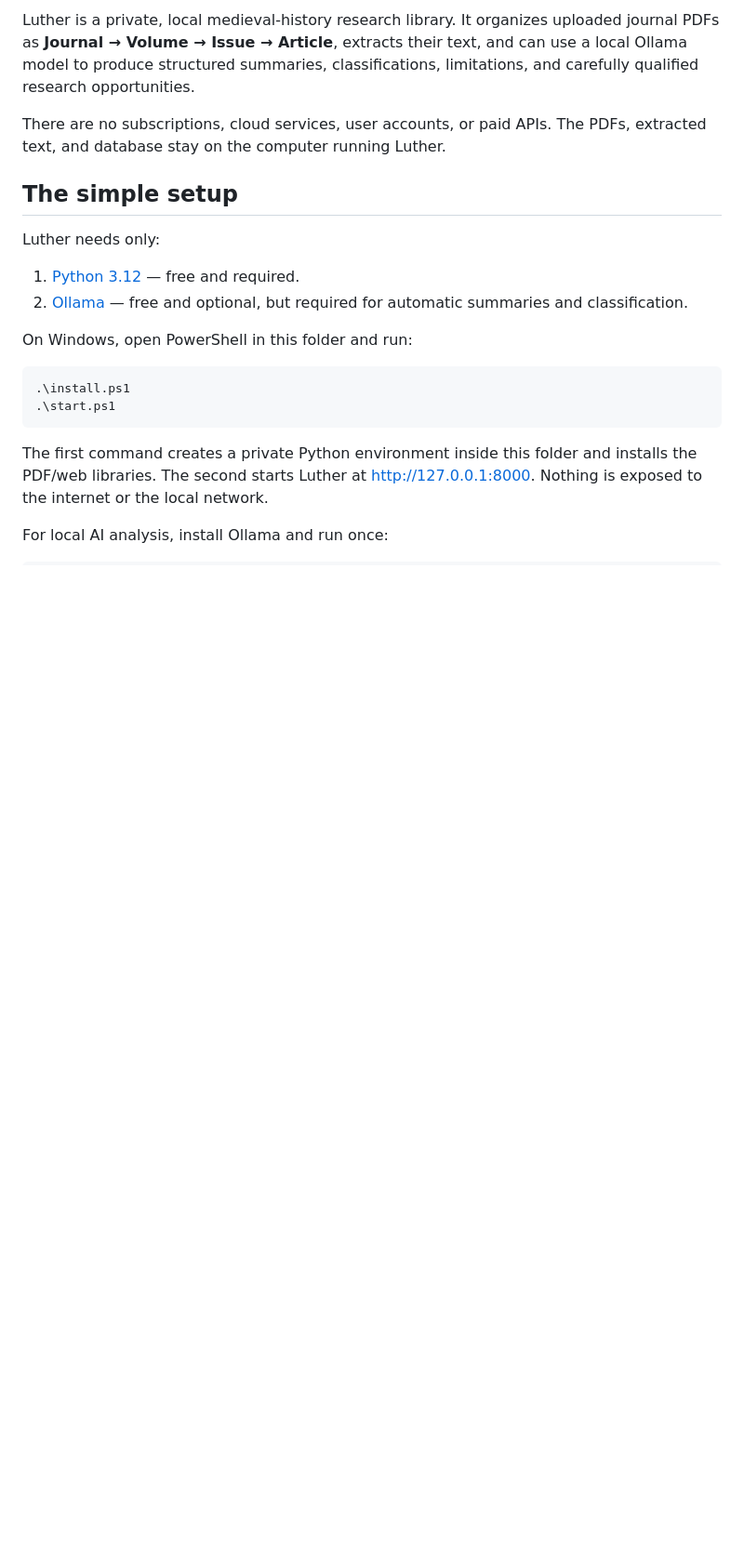
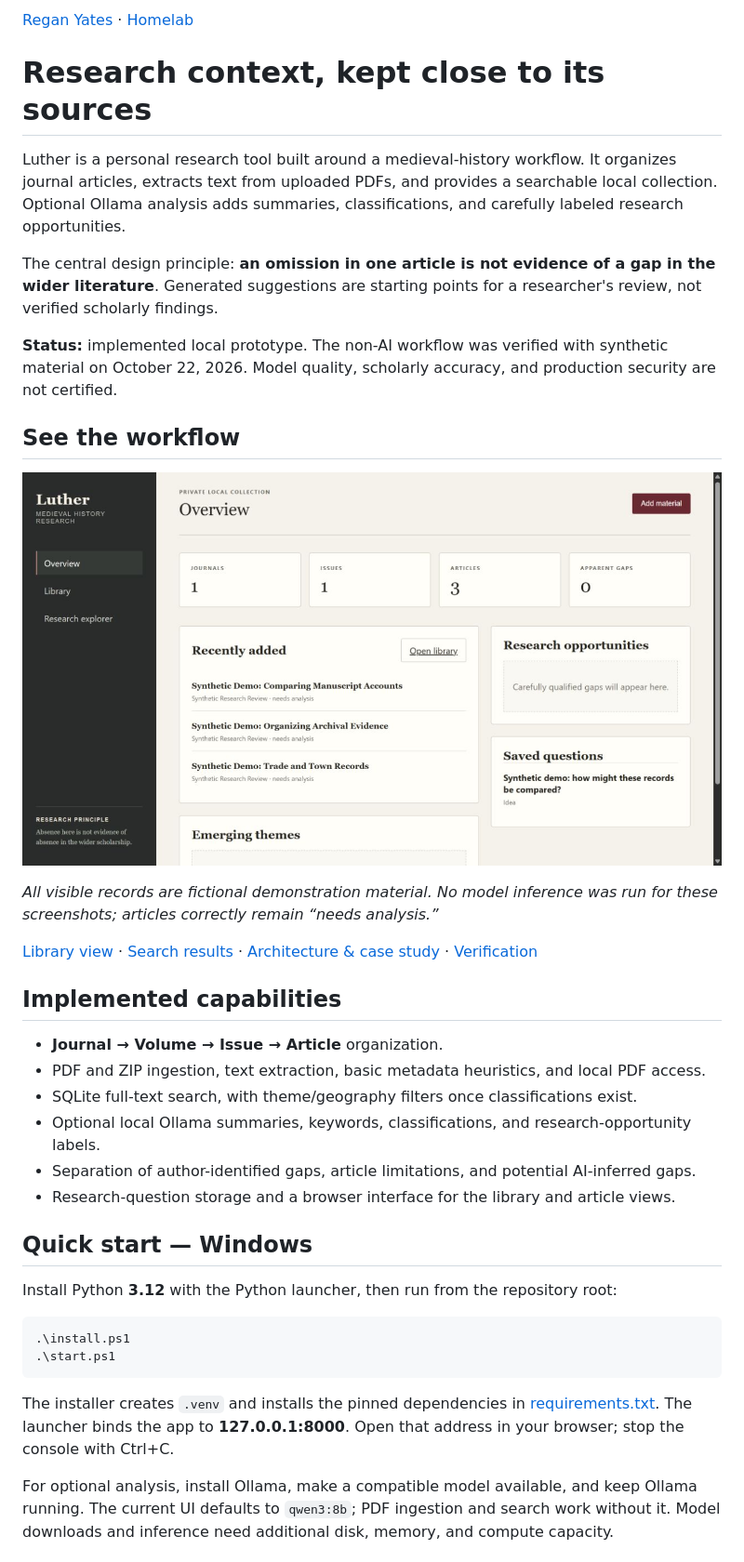
Before and after one commit to rjyates/luther, a Markdown page: README.md, the part around one of its changes. Shown at 93% size. Drawn GitHub-style; pictures changed too: docs/images/overview-synthetic.png (added); blank space fills up the shorter version.

Commit message:
Polish project documentation, context, and Catppuccin presentation

````diff
--- a/README.md
+++ b/README.md
@@ -2,23 +2,42 @@
 
-Luther is a private, local medieval-history research library. It organizes uploaded journal PDFs as **Journal → Volume → Issue → Article**, extracts their text, and can use a local Ollama model to produce structured summaries, classifications, limitations, and carefully qualified research opportunities.
+[Regan Yates](https://github.com/rjyates) · [Homelab](https://github.com/rjyates/homelab)
 
-There are no subscriptions, cloud services, user accounts, or paid APIs. The PDFs, extracted text, and database stay on the computer running Luther.
 
-## The simple setup
+# Research context, kept close to its sources
 
-Luther needs only:
+Luther is a personal research tool built around a medieval-history workflow. It organizes journal articles, extracts text from uploaded PDFs, and provides a searchable local collection. Optional Ollama analysis adds summaries, classifications, and carefully labeled research opportunities.
 
-1. [Python 3.12](https://www.python.org/downloads/) — free and required.
-2. [Ollama](https://ollama.com/) — free and optional, but required for automatic summaries and classification.
+The central design principle: **an omission in one article is not evidence of a gap in the wider literature**. Generated suggestions are starting points for a researcher's review, not verified scholarly findings.
 
-On Windows, open PowerShell in this folder and run:
+**Status:** implemented local prototype. The non-AI workflow was verified with synthetic material on October 22, 2026. Model quality, scholarly accuracy, and production security are not certified.
+
+## See the workflow
+
+![Luther overview using synthetic data](docs/images/overview-synthetic.png)
+
+*All visible records are fictional demonstration material. No model inference was run for these screenshots; articles correctly remain “needs analysis.”*
+
+[Library view](docs/images/library-synthetic.png) · [Search results](docs/images/search-synthetic.png) · [Architecture & case study](docs/architecture.md) · [Verification](docs/verification.md)
+
+## Implemented capabilities
+
+- **Journal → Volume → Issue → Article** organization.
+- PDF and ZIP ingestion, text extraction, basic metadata heuristics, and local PDF access.
+- SQLite full-text search, with theme/geography filters once classifications exist.
+- Optional local Ollama summaries, keywords, classifications, and research-opportunity labels.
+- Separation of author-identified gaps, article limitations, and potential AI-inferred gaps.
+- Research-question storage and a browser interface for the library and article views.
+
+## Quick start — Windows
+
+Install Python **3.12** with the Python launcher, then run from the repository root:
 
 ```powershell
 .\install.ps1
 .\start.ps1
 ```
 
-The first command creates a private Python environment inside this folder and installs the PDF/web libraries. The second starts Luther at <http://127.0.0.1:8000>. Nothing is exposed to the internet or the local network.
+The installer creates `.venv` and installs the pinned dependencies in [requirements.txt](requirements.txt). The launcher binds the app to **127.0.0.1:8000**. Open that address in your browser; stop the console with Ctrl+C.
 
-For local AI analysis, install Ollama and run once:
+For optional analysis, install Ollama, make a compatible model available, and keep Ollama running. The current UI defaults to `qwen3:8b`; PDF ingestion and search work without it. Model downloads and inference need additional disk, memory, and compute capacity.
 
````
Also changed, not shown: other parts of README.md (+39 -29 lines), docs/architecture.md (added, +38 -0 lines), docs/verification.md (added, +20 -0 lines), docs/images/library-synthetic.png (added), docs/images/search-synthetic.png (added), 1 other file.
